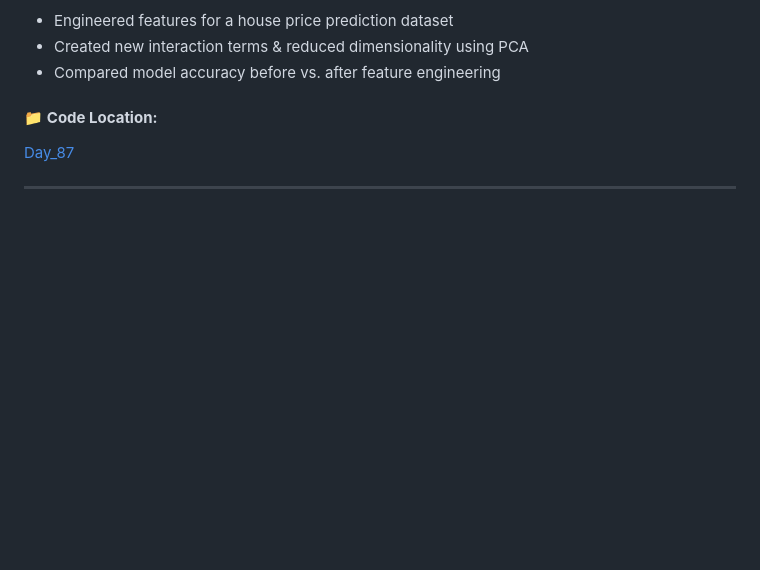
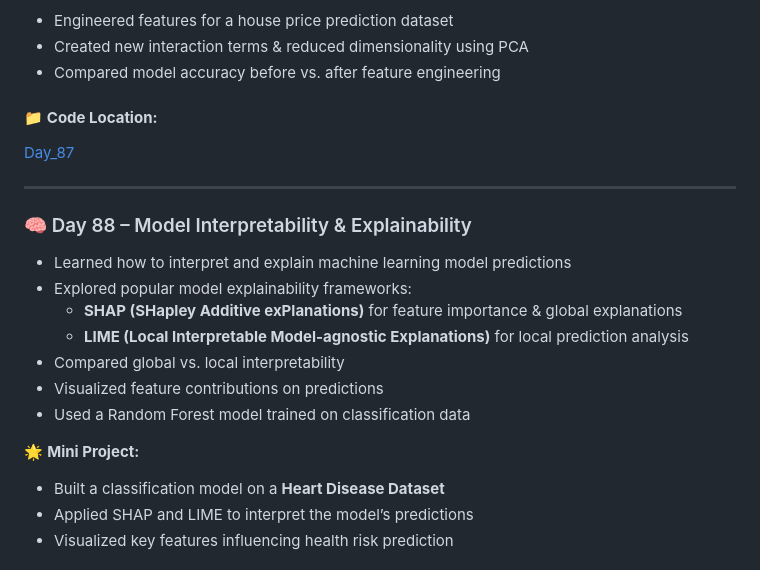
Before and after one commit to Aman-Khokhar-293/100-days-of-python, a Markdown page: README.md, the part around the change printed below. GitHub-like rendering; blank space fills up the shorter version.

Commit message:
add day 88 description and links

```diff
--- a/README.md
+++ b/README.md
@@ -1452,3 +1452,20 @@ Bank Account with private balance (Encapsulation)
 
 ----
 
+### 🧠 Day 88 – Model Interpretability & Explainability
+
+- Learned how to interpret and explain machine learning model predictions
+- Explored popular model explainability frameworks:
+  - **SHAP (SHapley Additive exPlanations)** for feature importance & global explanations
+  - **LIME (Local Interpretable Model-agnostic Explanations)** for local prediction analysis
+- Compared global vs. local interpretability
+- Visualized feature contributions on predictions
+- Used a Random Forest model trained on classification data
+
+🌟 **Mini Project:**
+- Built a classification model on a **Heart Disease Dataset**
+- Applied SHAP and LIME to interpret the model’s predictions
+- Visualized key features influencing health risk prediction
+
+
+
```
Also changed, not shown: other parts of README.md (+6 -0 lines).
